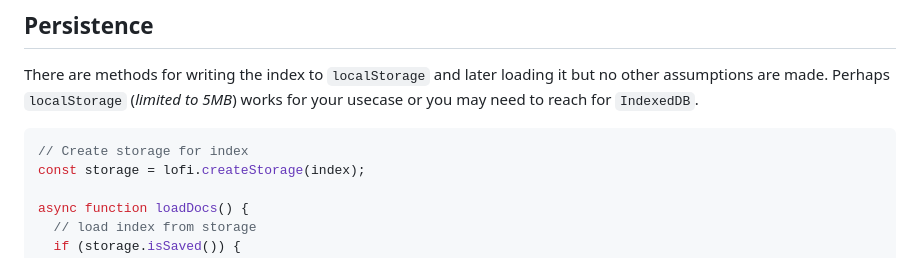
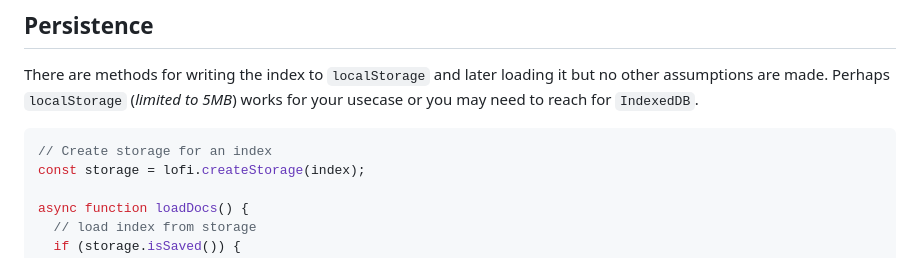
Before and after one commit to vasilionjea/lofi-dx, a Markdown page: README.md, the part around the change. Rendered like a GitHub page.

````diff
--- a/README.md
+++ b/README.md
@@ -98,7 +98,7 @@ The point of client side full-text search is to improve the user experience in o
 There are methods for writing the index to `localStorage` and later loading it but no other assumptions are made. Perhaps `localStorage` (_limited to 5MB_) works for your usecase or you may need to reach for `IndexedDB`.
 
 ```js
-// Create storage for index
+// Create storage for an index
 const storage = lofi.createStorage(index);
 
 async function loadDocs() {
````
